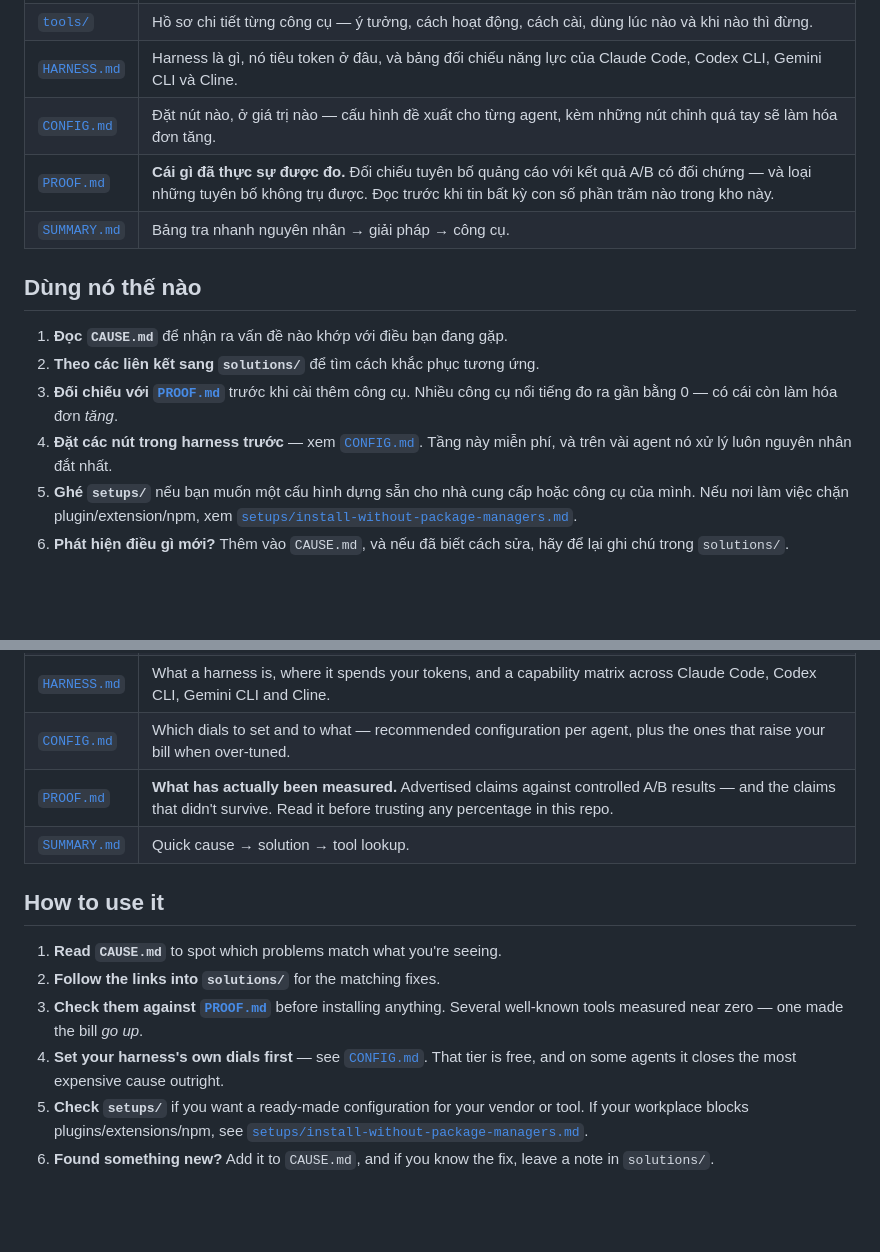
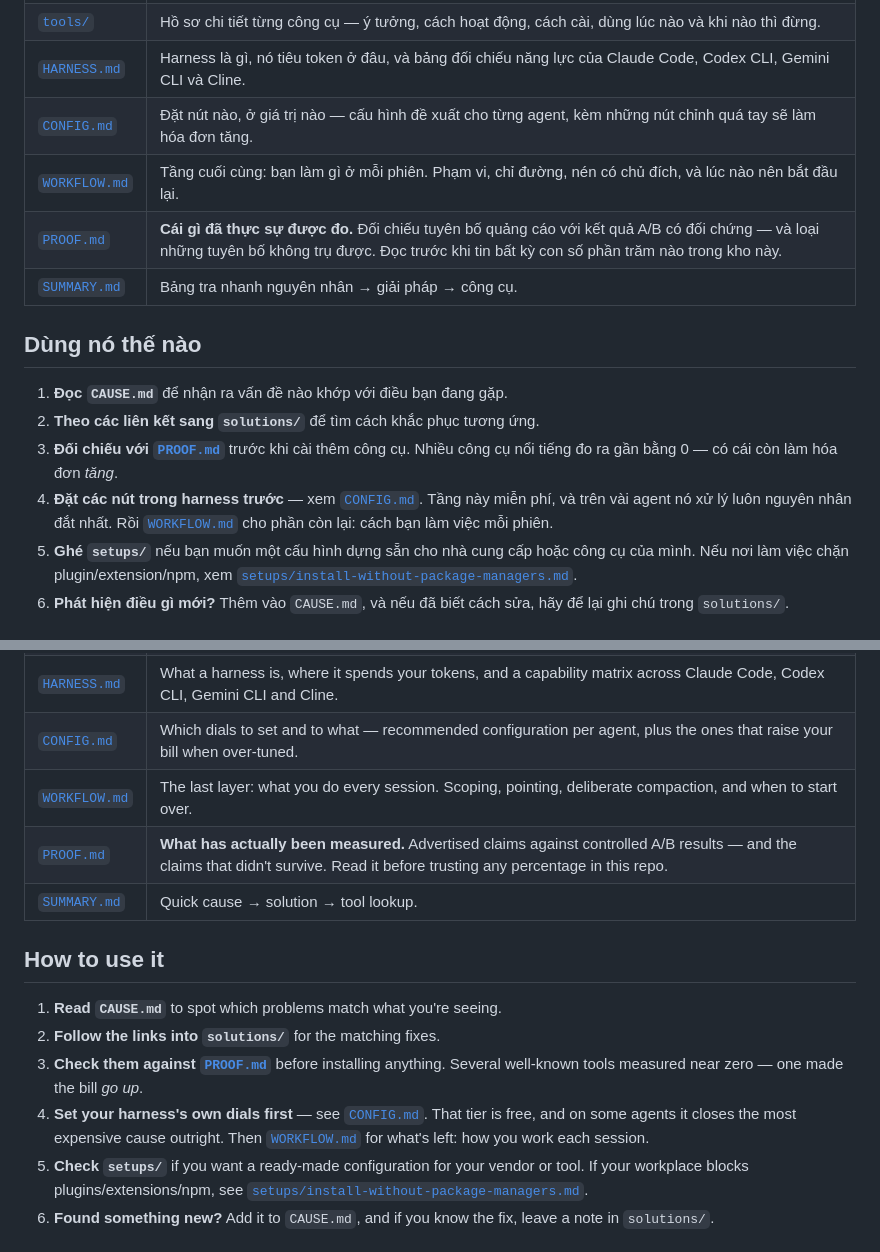
Before and after one commit to dungnm02/token-optimizer, a Markdown page: README.md, 2 parts joined by grey strips. Rendered like a GitHub page; blank space fills up the shorter version.

```diff
--- a/README.md
+++ b/README.md
@@ -31,6 +31,7 @@ Kho này làm ba việc:
 | [`tools/`](tools/README.md) | Hồ sơ chi tiết từng công cụ — ý tưởng, cách hoạt động, cách cài, dùng lúc nào và khi nào thì đừng. |
 | [`HARNESS.md`](HARNESS.md) | Harness là gì, nó tiêu token ở đâu, và bảng đối chiếu năng lực của Claude Code, Codex CLI, Gemini CLI và Cline. |
 | [`CONFIG.md`](CONFIG.md) | Đặt nút nào, ở giá trị nào — cấu hình đề xuất cho từng agent, kèm những nút chỉnh quá tay sẽ làm hóa đơn tăng. |
+| [`WORKFLOW.md`](WORKFLOW.md) | Tầng cuối cùng: bạn làm gì ở mỗi phiên. Phạm vi, chỉ đường, nén có chủ đích, và lúc nào nên bắt đầu lại. |
 | [`PROOF.md`](PROOF.md) | **Cái gì đã thực sự được đo.** Đối chiếu tuyên bố quảng cáo với kết quả A/B có đối chứng — và loại những tuyên bố không trụ được. Đọc trước khi tin bất kỳ con số phần trăm nào trong kho này. |
 | [`SUMMARY.md`](SUMMARY.md) | Bảng tra nhanh nguyên nhân → giải pháp → công cụ. |
 
@@ -41,7 +42,8 @@ Kho này làm ba việc:
 3. **Đối chiếu với [`PROOF.md`](PROOF.md)** trước khi cài thêm công cụ. Nhiều
    công cụ nổi tiếng đo ra gần bằng 0 — có cái còn làm hóa đơn *tăng*.
 4. **Đặt các nút trong harness trước** — xem [`CONFIG.md`](CONFIG.md). Tầng
-   này miễn phí, và trên vài agent nó xử lý luôn nguyên nhân đắt nhất.
+   này miễn phí, và trên vài agent nó xử lý luôn nguyên nhân đắt nhất. Rồi
+   [`WORKFLOW.md`](WORKFLOW.md) cho phần còn lại: cách bạn làm việc mỗi phiên.
 5. **Ghé `setups/`** nếu bạn muốn một cấu hình dựng sẵn cho nhà cung cấp hoặc
    công cụ của mình. Nếu nơi làm việc chặn plugin/extension/npm, xem
    [`setups/install-without-package-managers.md`](setups/install-without-package-managers.md).
@@ -120,6 +122,7 @@ This repo does three things:
 | [`tools/`](tools/README.md) | Deep profiles of individual tools — the idea, how it works, how to install, when to use it and when not to. |
 | [`HARNESS.md`](HARNESS.md) | What a harness is, where it spends your tokens, and a capability matrix across Claude Code, Codex CLI, Gemini CLI and Cline. |
 | [`CONFIG.md`](CONFIG.md) | Which dials to set and to what — recommended configuration per agent, plus the ones that raise your bill when over-tuned. |
+| [`WORKFLOW.md`](WORKFLOW.md) | The last layer: what you do every session. Scoping, pointing, deliberate compaction, and when to start over. |
 | [`PROOF.md`](PROOF.md) | **What has actually been measured.** Advertised claims against controlled A/B results — and the claims that didn't survive. Read it before trusting any percentage in this repo. |
 | [`SUMMARY.md`](SUMMARY.md) | Quick cause → solution → tool lookup. |
 
@@ -131,6 +134,7 @@ This repo does three things:
    Several well-known tools measured near zero — one made the bill *go up*.
 4. **Set your harness's own dials first** — see [`CONFIG.md`](CONFIG.md). That
    tier is free, and on some agents it closes the most expensive cause outright.
+   Then [`WORKFLOW.md`](WORKFLOW.md) for what's left: how you work each session.
 5. **Check `setups/`** if you want a ready-made configuration for your vendor
    or tool. If your workplace blocks plugins/extensions/npm, see
    [`setups/install-without-package-managers.md`](setups/install-without-package-managers.md).
```
Also changed, not shown: CONFIG.md (+8 -0 lines), WORKFLOW.md (added, +469 -0 lines).
